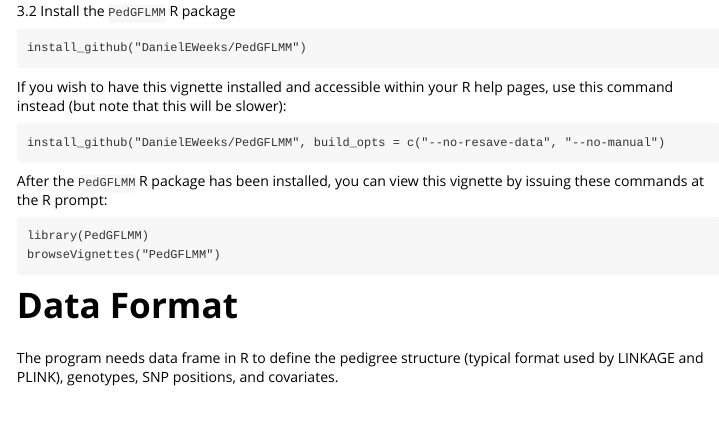
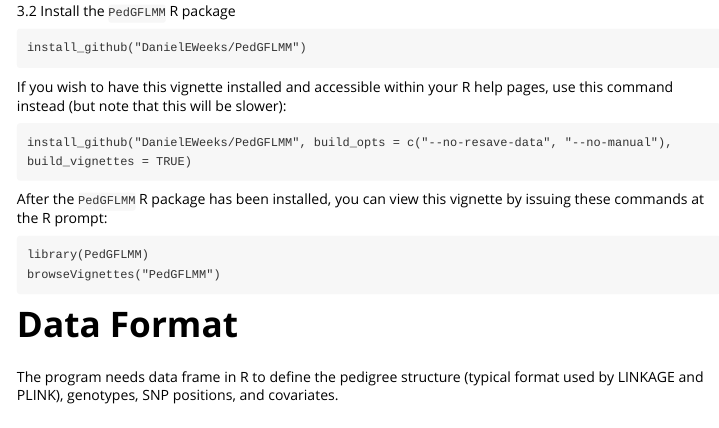
Before and after one commit to DanielEWeeks/PedGFLMM, an R Markdown document (vignettes/PedGFLMM_vignette.Rmd): the page in a window 1100 px wide, from 930 px down. Rendered offline with R 4.5, knitr and Pandoc, with nearby package versions; some code elsewhere in the file could not run offline; long lines of code are wrapped.

Commit message:
Adjusting 'install_github' command needed to build the vignette.

````diff
--- a/vignettes/PedGFLMM_vignette.Rmd
+++ b/vignettes/PedGFLMM_vignette.Rmd
@@ -72,7 +72,7 @@ install_github("DanielEWeeks/PedGFLMM")
 If you wish to have this vignette installed and accessible within your R help pages, use this command instead (but note that this will be slower):
 
 ```
-install_github("DanielEWeeks/PedGFLMM", build_opts = c("--no-resave-data", "--no-manual")
+install_github("DanielEWeeks/PedGFLMM", build_opts = c("--no-resave-data", "--no-manual"), build_vignettes = TRUE)
 ```
 
 After the `PedGFLMM` R package has been installed, you can view this vignette by issuing these commands at the R prompt:
````
